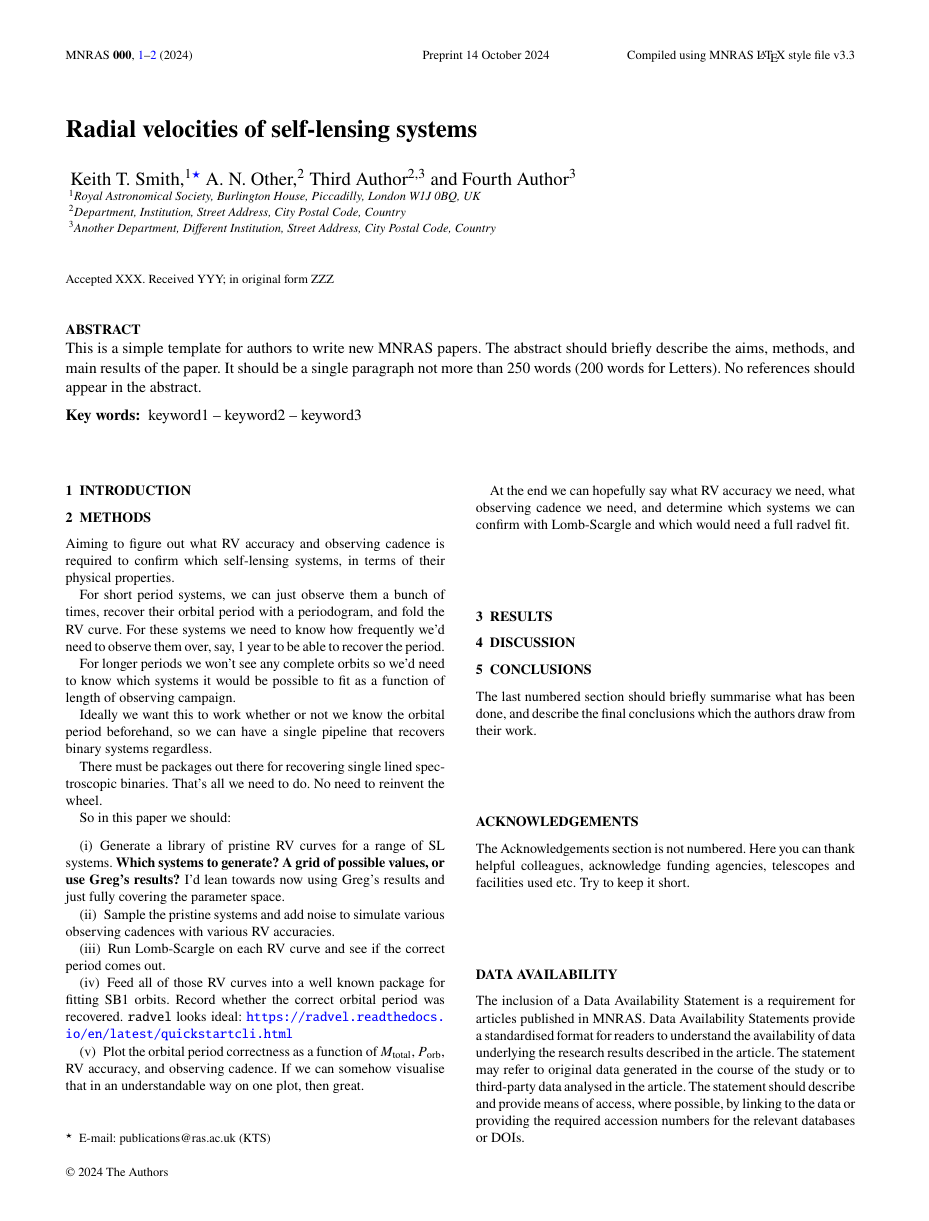
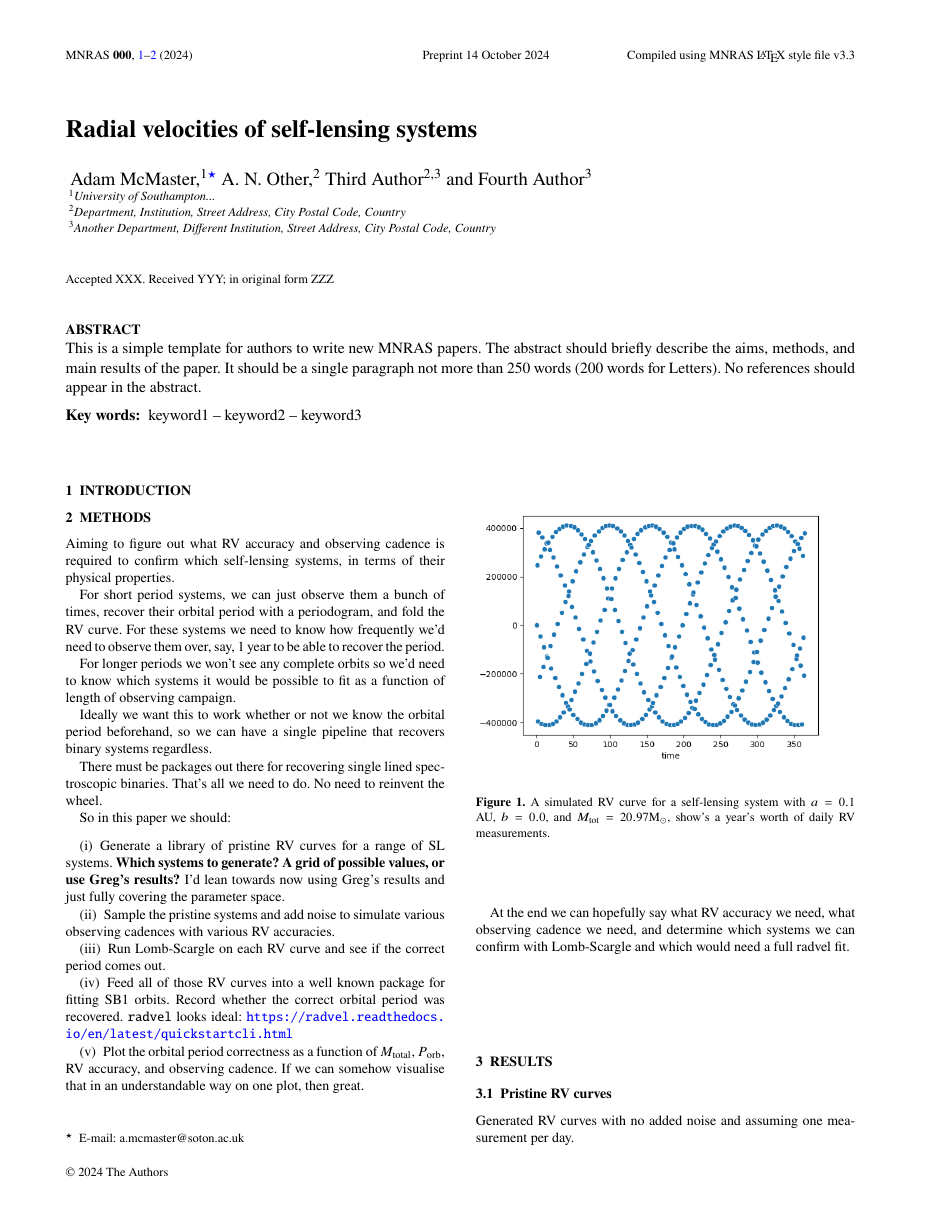
Before and after one commit to adammcmaster/self_lensing_radial_velocity, a LaTeX paper (main.tex): page 1 of 2. Compiled offline with pdfLaTeX; a LaTeX package or settings file that is missing is left out.

Commit message:
Updates from Overleaf

```diff
--- a/main.tex
+++ b/main.tex
@@ -70,14 +70,14 @@
 
 % The list of authors, and the short list which is used in the headers.
 % If you need two or more lines of authors, add an extra line using \newauthor
-\author[K. T. Smith et al.]{
-Keith T. Smith,$^{1}$\thanks{E-mail: publications@ras.ac.uk (KTS)}
+\author[Adam McMaster et al.]{
+Adam McMaster,$^{1}$\thanks{E-mail: a.mcmaster@soton.ac.uk}
 A. N. Other,$^{2}$
 Third Author$^{2,3}$
 and Fourth Author$^{3}$
 \\
 % List of institutions
-$^{1}$Royal Astronomical Society, Burlington House, Piccadilly, London W1J 0BQ, UK\\
+$^{1}$University of Southampton...\\
 $^{2}$Department, Institution, Street Address, City Postal Code, Country\\
 $^{3}$Another Department, Different Institution, Street Address, City Postal Code, Country
 }
@@ -140,3 +140,11 @@ At the end we can hopefully say what RV accuracy we need, what observing cadence
 
 \section{Results}
 
+\subsection{Pristine RV curves}
+
+Generated RV curves with no added noise and assuming one measurement per day.
+
+\begin{figure}
+    \centering
+    \includegraphics[width=\linewidth]{plots//pristine//0.1//0.0//20.970135067533768/unfolded.png}
+    \caption{A simulated RV curve for a self-lensing system with $a = 0.1$ AU, $b = 0.0$, and $M_\text{tot} = 20.97 \text{M}_\odot$, show's a year's worth of daily RV measurements.}
```
Also changed, not shown: main.tex (10 more changed lines).
